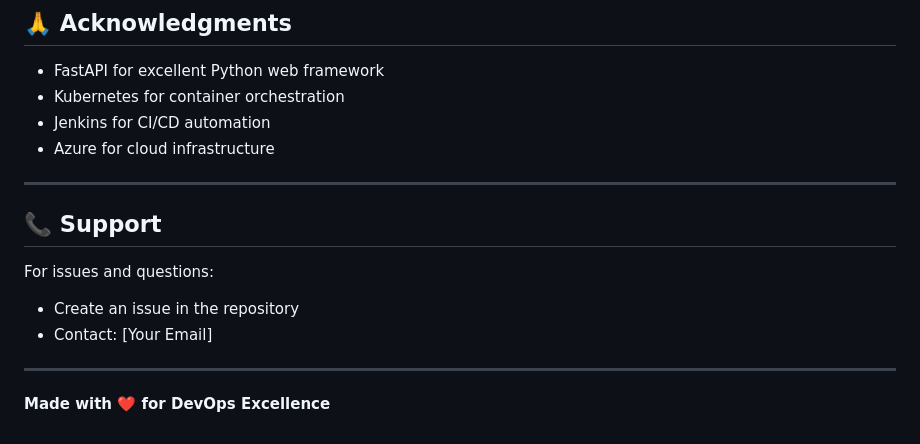
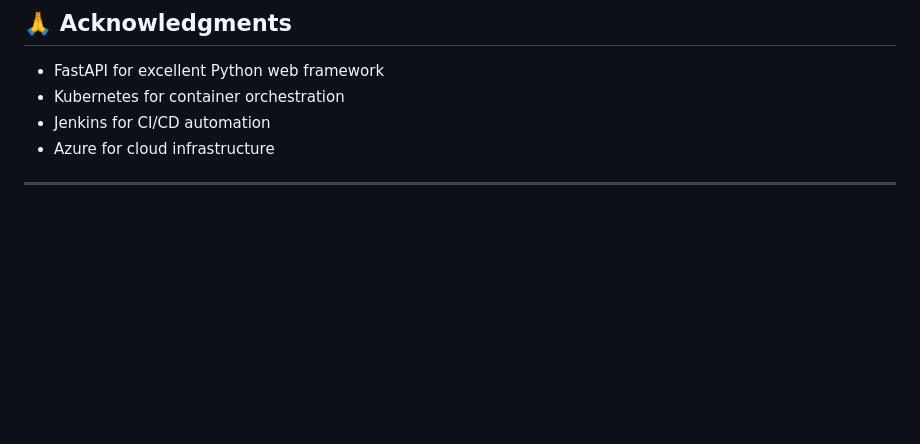
Before and after one commit to mohammed761-dl/cloud-Project, a Markdown page: README.md, the part around the change. Rendered like a GitHub page; blank space fills up the shorter version.

```diff
--- a/README.md
+++ b/README.md
@@ -474,14 +474,3 @@ This project is licensed under the MIT License.
 - Azure for cloud infrastructure
 
 ---
-
-## 📞 Support
-
-For issues and questions:
-
-- Create an issue in the repository
-- Contact: [Your Email]
-
----
-
-**Made with ❤️ for DevOps Excellence**
```
